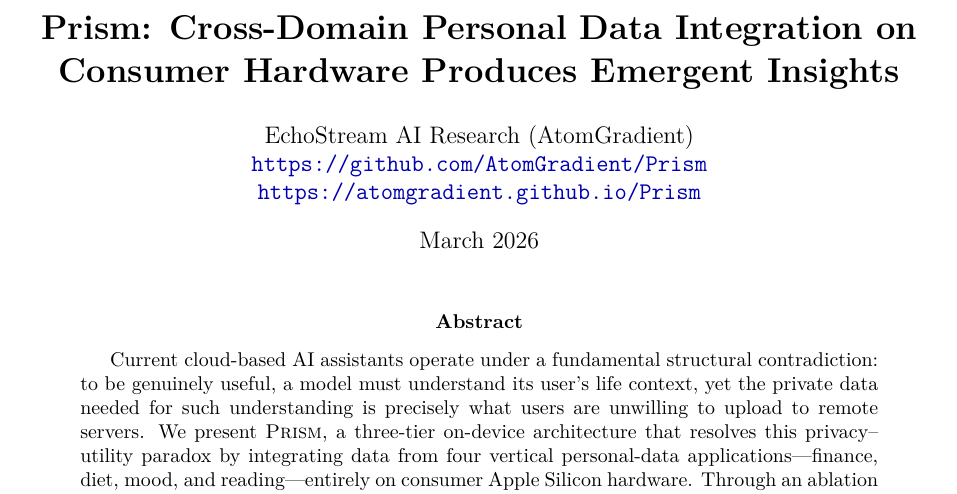
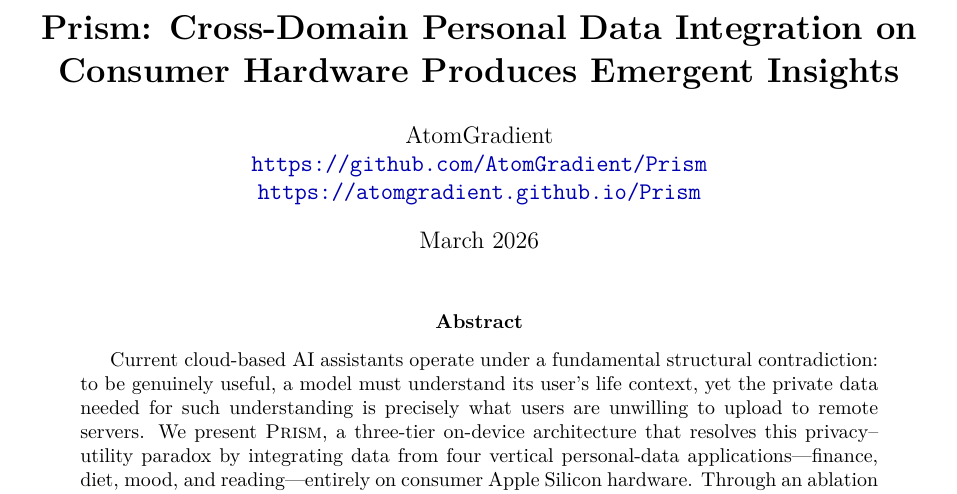
Before and after one commit to AtomGradient/Prism, a LaTeX paper (docs/paper.tex): part of page 1 of 15, cut so that both start at the same text. Compiled offline with XeLaTeX; a missing font is replaced by an installed copy or a similar font.

Commit message:
update:paper

```diff
--- a/docs/paper.tex
+++ b/docs/paper.tex
@@ -27,8 +27,8 @@
 % ── Page style ────────────────────────────────────────────────────────────────
 \pagestyle{fancy}
 \fancyhf{}
-\fancyhead[L]{\small Prism: Cross-Domain Personal Data Integration}
-\fancyhead[R]{\small\thepage}
+\fancyhead[L]{\small\thepage}
+\fancyhead[R]{\small AtomGradient}
 \renewcommand{\headrulewidth}{0.4pt}
 
 % ── Custom commands ───────────────────────────────────────────────────────────
@@ -44,7 +44,7 @@
 }
 
 \author{%
-  EchoStream AI Research (AtomGradient)\\
+  AtomGradient\\
   \texttt{\url{https://github.com/AtomGradient/Prism}}\\
   \texttt{\url{https://atomgradient.github.io/Prism}}
 }
```
Also changed, not shown: docs/paper.pdf.
